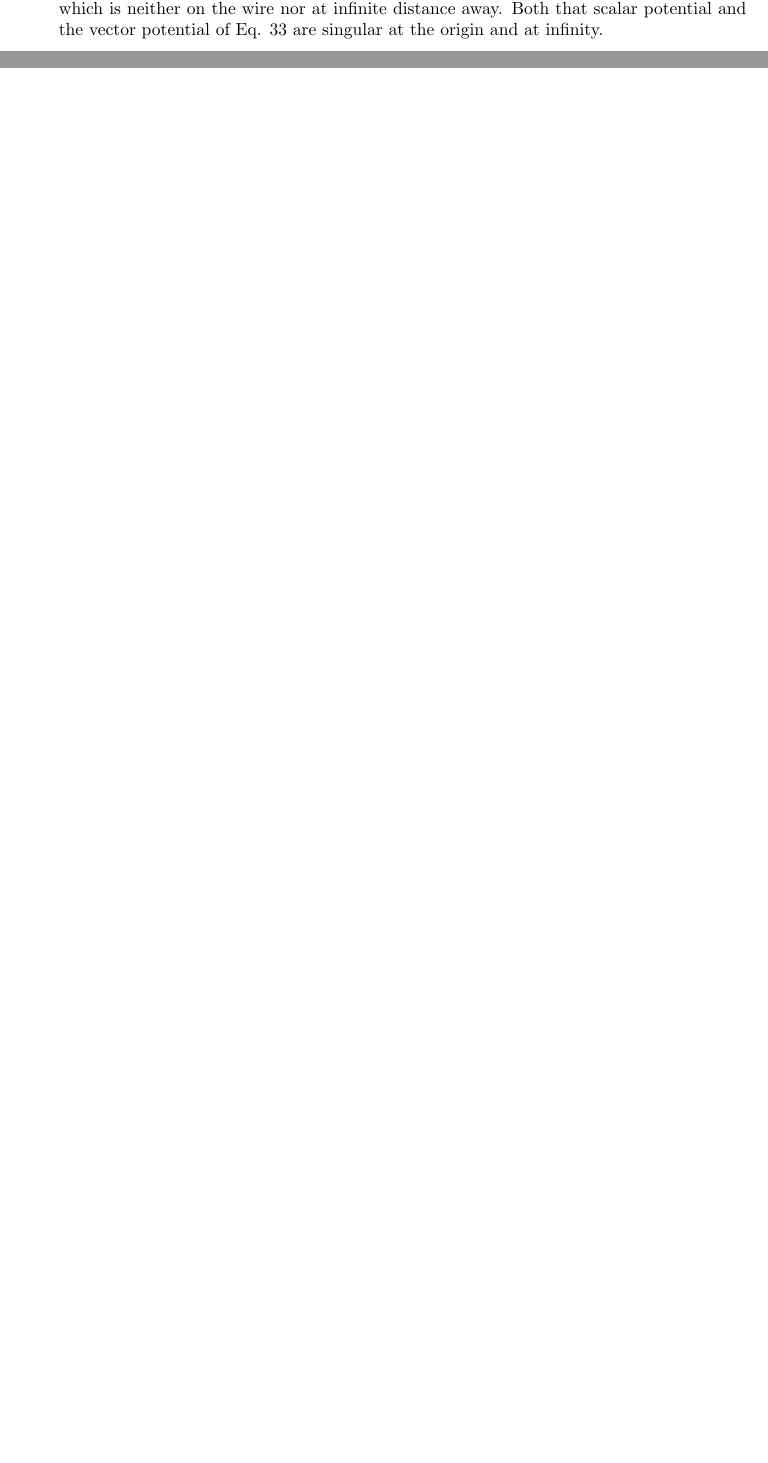
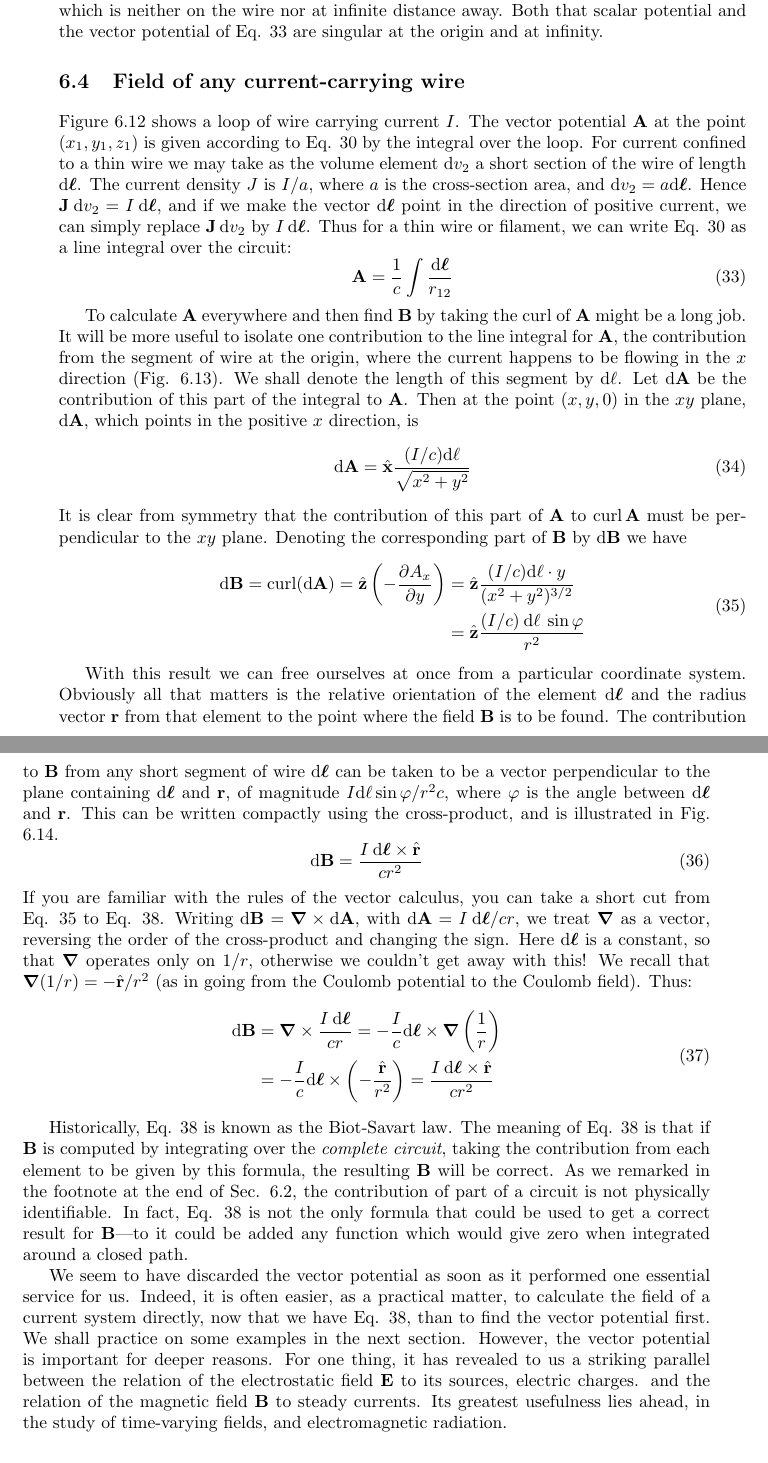
Before and after one commit to bcrowell/purcell, a LaTeX thesis (purcell.tex, which reads ch06/ch06.tex, purcell.cls): two parts of pages 119 and 120 of 122, joined at a grey line, cut so that both start at the same text. Compiled offline with pdfLaTeX.

Commit message:
converted math in sec. 6.4

```diff
--- a/ch06/ch06.tex
+++ b/ch06/ch06.tex
@@ -668,10 +668,15 @@ that scalar potential and the vector potential of Eq. 33 are singular
 at the origin and at infinity.
 
 % p. 199
-\iffalse
 
 \section{Field of any current-carrying wire}
 
-Figure 6.12 shows a loop of wire carrying current I. The vector
-potential A at the point (x1,y1,z1) is given according to Eq. 30 by the
+Figure 6.12 shows a loop of wire carrying current $I$. The vector
+potential $\vc{A}$ at the point $(x_1,y_1,z_1)$ is given according to Eq. 30 by the
 integral over the loop. For current confined to a thin wire we may
+take as the volume element $\der v_2$ a short section of the wire of length $\der\bell$.
+The current density $J$ is $I/a$, where $a$ is the cross-section area, and
+$\der v_2 = a \der\bell$. Hence $\vc{J}\: \der v_2 = I\: \der\bell$, and if
+we make the vector $\der\bell$ point
+in the direction of positive current, we can simply replace $\vc{J}\: \der v_2$ by
+$I\: \der\bell$. Thus for a thin wire or filament, we can write Eq. 30 as a line
@@ -684 +683,6 @@ I dl. Thus for a thin wire or filament, we can write Eq. 30 as a line
 integral over the circuit:
+\begin{equation}
+  \vc{A} = \frac{1}{c} \int \frac{\der\bell}{r_{12}}
+\end{equation}
+
+To calculate $\vc{A}$ everywhere and then find $\vc{B}$ by taking the curl of $\vc{A}$
@@ -694,3 +689,10 @@ To calculate A everywhere and then find $\vc{B}$ by taking the curl of A
 might be a long job. It will be more useful to isolate one contribution
-to the line integral for A, the contribution from the segment of
+to the line integral for $\vc{A}$, the contribution from the segment of
 wire at the origin, where the current happens to be flowing in the
+$x$ direction (Fig. 6.13). We shall denote the length of this segment
+by $\der \ell$. Let $\der\vc{A}$ be the contribution of this part of the integral to $\vc{A}$.
+Then at the point $(x,y,0)$ in the $xy$ plane, $\der\vc{A}$, which points in the
+positive $x$ direction, is
+\begin{equation}
+  \der\vc{A} = \xhat \frac{(I/c)\der\ell}{\sqrt{x^2+y^2}}
+\end{equation}
@@ -711 +699,11 @@ dA = ,2 (36)
 % p. 200
+It is clear from symmetry that the contribution of this part of $\vc{A}$ to
+$\curl \vc{A}$ must be perpendicular to the $xy$ plane. Denoting the corresponding
+part of $\vc{B}$ by $\der\vc{B}$ we have
+\begin{align}
+\begin{split}
+  \der\vc{B} = \curl(\der\vc{A}) = \zhat\left(-\frac{\partial A_x}{\partial y}\right)
+        &= \zhat\frac{(I/c)\der\ell\cdot y}{(x^2+y^2)^{3/2}} \\
+        &= \zhat\frac{(I/c)\:\der\ell\:\sin\pot}{r^2}
+\end{split}
+\end{align}
@@ -720,3 +710,8 @@ part of $\vc{B}$ by dB we have
 
 With this result we can free ourselves at once from a particular
 coordinate system. Obviously all that matters is the relative orientation
+of the element $\der\bell$ and the radius vector $\vc{r}$ from that element to
+the point where the field $\vc{B}$ is to be found. The contribution to $\vc{B}$
+from any short segment of wire $\der\bell$ can be taken to be a vector
+perpendicular to the plane containing $\der\bell$ and $\vc{r}$, of magnitude
+$I \der\ell \sin \pot/r^2c$, where $\pot$ is the angle between $\der\bell$ and $\vc{r}$. This can be
@@ -729,2 +718,5 @@ I dl sin (p/1'20, where $\pot$ is the angle between dl and r. This can be
 written compactly using the cross-product, and is illustrated in
 Fig. 6.14.
+\begin{equation}
+  \der\vc{B} = \frac{I\:\der\bell\times \rhat}{cr^2}
+\end{equation}
@@ -742,2 +723,7 @@ dB
 % p. 201
 If you are familiar with the rules of the vector calculus, you can take
+a short cut from Eq. 35 to Eq. 38. Writing $\der\vc{B} = \grad \times \der\vc{A}$, with
+$\der\vc{A} = I\: \der\bell/cr$, we treat $\grad$ as a vector, reversing the order of the
+cross-product and changing the sign. Here $\der\bell$ is a constant, so that $\grad$
+operates only on $1/r$, otherwise we couldn't get away with this! We
+recall that $\grad( 1 /r) = -\rhat/r^2$ (as in going from the Coulomb potential
@@ -750 +730,12 @@ recall that V( l /r) = -f/r2 (as in going from the Coulomb potential
 to the Coulomb field). Thus:
+\begin{align}
+\begin{split}
+  \der\vc{B} &= \grad\times \frac{I\:\der\bell}{cr} = -\frac{I}{c}\der\bell\times\grad\left(\frac{1}{r}\right) \\
+             &= -\frac{I}{c} \der\bell\times\left(-\frac{\rhat}{r^2}\right)
+                   = \frac{I\:\der\bell\times\rhat}{cr^2}
+\end{split}
+\end{align}
+
+Historically, Eq. 38 is known as the Biot-Savart law.\index{Biot-Savart law} The meaning
+of Eq. 38 is that if $\vc{B}$ is computed by integrating over the \emph{complete
+circuit}, taking the contribution from each element to be given by this
@@ -763,7 +742,7 @@ circuit, taking the contribution from each element to be given by this
 formula, the resulting $\vc{B}$ will be correct. As we remarked in the footnote
 at the end of Sec. 6.2, the contribution of part of a circuit is not
 physically identifiable. In fact, Eq. 38 is not the only formula that
-could be used to get a correct result for B-to it could be added any
+could be used to get a correct result for $\vc{B}$---to it could be added any
 function which would give zero when integrated around a closed
 path.
 
@@ -777,6 +756,8 @@ has revealed to us a striking parallel between the relation of the electrostatic
 field $\vc{E}$ to its sources, electric charges. and the relation of the
 magnetic field $\vc{B}$ to steady currents. Its greatest usefulness lies ahead,
 in the study of time-varying fields, and electromagnetic radiation.
+
+\iffalse
 
 \section{Fields of rings and coils}
 
--- a/purcell.cls
+++ b/purcell.cls
@@ -12,7 +12,7 @@
 
 % The following is set up so vectors are in upright bold.
 \newcommand{\vc}[1]{\ensuremath{\mathbf{#1}}}
-\newcommand{\der}{d} % match Purcell's style of italicizing the differential, but keep the option of changing later
+\newcommand{\der}{\textup{d}} % differentials upright rather than italicized as in Purcell
 \newcommand{\zu}[1]{\textup{#1}}
 
 \renewcommand{\theequation}{\arabic{equation}}
```
Also changed, not shown: ch06/ch06.tex (72 more changed lines).
